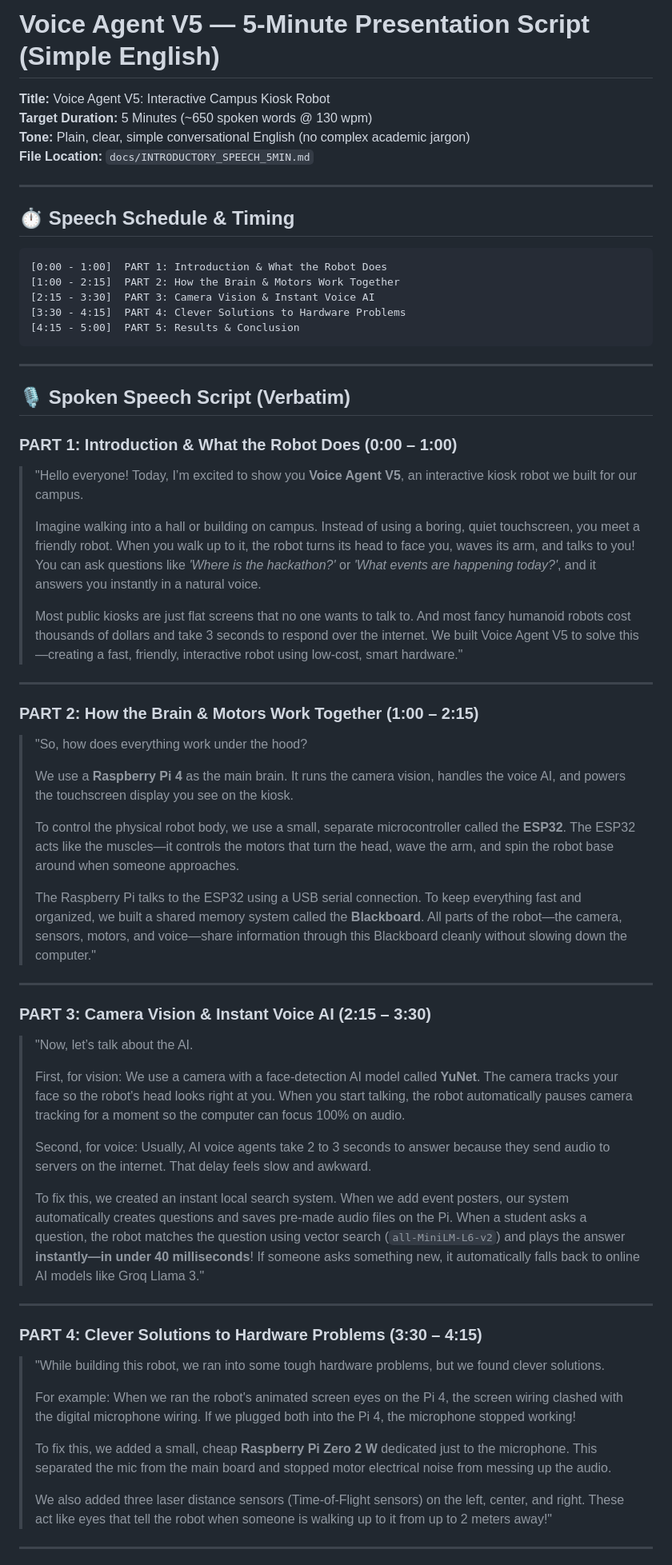
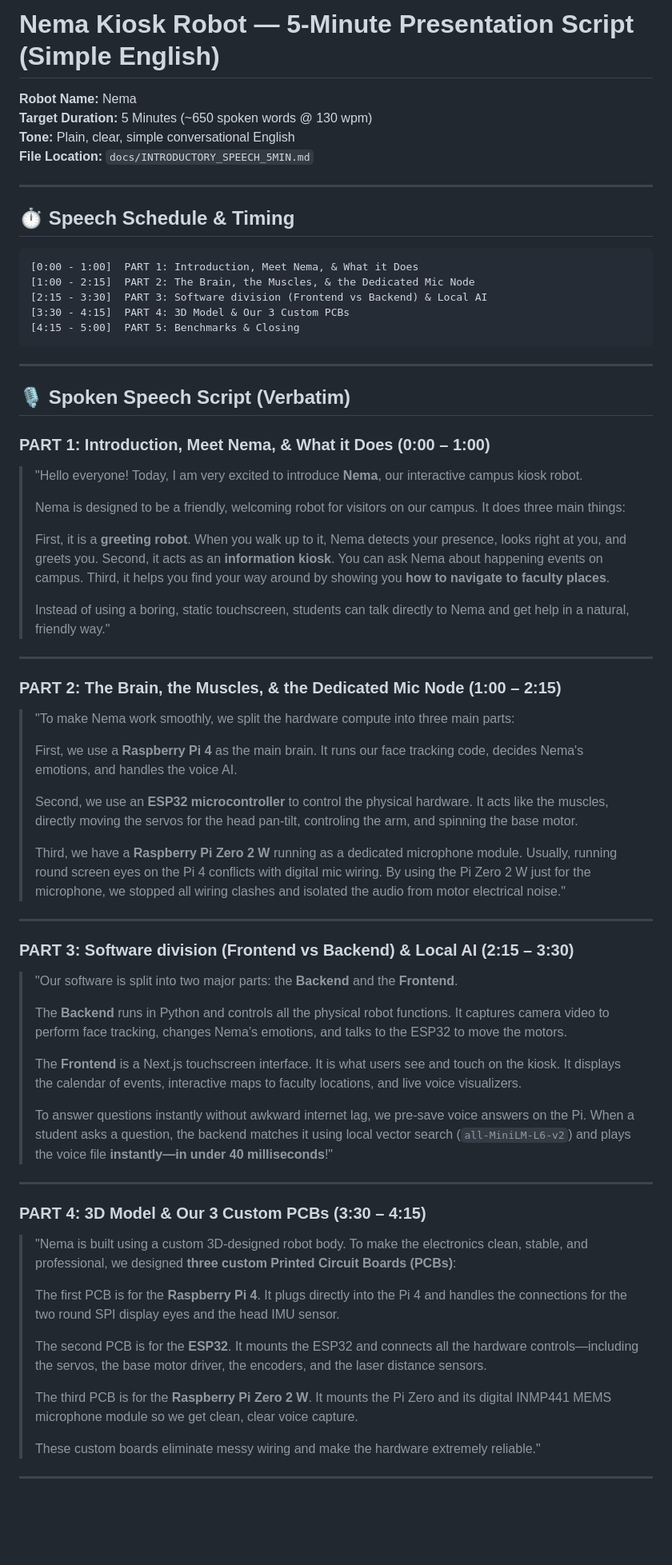
Before and after one commit to makiladamsuka/voice-agentv5, a Markdown page: docs/INTRODUCTORY_SPEECH_5MIN.md, the part around one of its changes. Shown at 80% size. GitHub-like rendering; blank space fills up the shorter version.

Commit message:
docs: update 5-minute presentation speech script with name Nema, custom PCBs, 3D model, and software division

````diff
--- a/docs/INTRODUCTORY_SPEECH_5MIN.md
+++ b/docs/INTRODUCTORY_SPEECH_5MIN.md
@@ -1,8 +1,8 @@
-# Voice Agent V5 — 5-Minute Presentation Script (Simple English)
+# Nema Kiosk Robot — 5-Minute Presentation Script (Simple English)
 
-**Title:** Voice Agent V5: Interactive Campus Kiosk Robot
+**Robot Name:** Nema
 **Target Duration:** 5 Minutes (~650 spoken words @ 130 wpm)
-**Tone:** Plain, clear, simple conversational English (no complex academic jargon)
+**Tone:** Plain, clear, simple conversational English
 **File Location:** `docs/INTRODUCTORY_SPEECH_5MIN.md`
 
 ---
@@ -10,60 +10,66 @@
 ## ⏱️ Speech Schedule & Timing
 
 ```
-[0:00 - 1:00]  PART 1: Introduction & What the Robot Does
-[1:00 - 2:15]  PART 2: How the Brain & Motors Work Together
-[2:15 - 3:30]  PART 3: Camera Vision & Instant Voice AI
-[3:30 - 4:15]  PART 4: Clever Solutions to Hardware Problems
-[4:15 - 5:00]  PART 5: Results & Conclusion
+[0:00 - 1:00]  PART 1: Introduction, Meet Nema, & What it Does
+[1:00 - 2:15]  PART 2: The Brain, the Muscles, & the Dedicated Mic Node
+[2:15 - 3:30]  PART 3: Software division (Frontend vs Backend) & Local AI
+[3:30 - 4:15]  PART 4: 3D Model & Our 3 Custom PCBs
+[4:15 - 5:00]  PART 5: Benchmarks & Closing
 ```
 
 ---
 
 ## 🎙️ Spoken Speech Script (Verbatim)
 
-### PART 1: Introduction & What the Robot Does (0:00 – 1:00)
+### PART 1: Introduction, Meet Nema, & What it Does (0:00 – 1:00)
 
-> "Hello everyone! Today, I’m excited to show you **Voice Agent V5**, an interactive kiosk robot we built for our campus.
+> "Hello everyone! Today, I am very excited to introduce **Nema**, our interactive campus kiosk robot.
 >
-> Imagine walking into a hall or building on campus. Instead of using a boring, quiet touchscreen, you meet a friendly robot. When you walk up to it, the robot turns its head to face you, waves its arm, and talks to you! You can ask questions like *'Where is the hackathon?'* or *'What events are happening today?'*, and it answers you instantly in a natural voice.
+> Nema is designed to be a friendly, welcoming robot for visitors on our campus. It does three main things:
 >
-> Most public kiosks are just flat screens that no one wants to talk to. And most fancy humanoid robots cost thousands of dollars and take 3 seconds to respond over the internet. We built Voice Agent V5 to solve this—creating a fast, friendly, interactive robot using low-cost, smart hardware."
+> First, it is a **greeting robot**. When you walk up to it, Nema detects your presence, looks right at you, and greets you.
+> Second, it acts as an **information kiosk**. You can ask Nema about happening events on campus.
+> Third, it helps you find your way around by showing you **how to navigate to faculty places**.
+>
+> Instead of using a boring, static touchscreen, students can talk directly to Nema and get help in a natural, friendly way."
 
 ---
 
-### PART 2: How the Brain & Motors Work Together (1:00 – 2:15)
+### PART 2: The Brain, the Muscles, & the Dedicated Mic Node (1:00 – 2:15)
 
-> "So, how does everything work under the hood?
+> "To make Nema work smoothly, we split the hardware compute into three main parts:
 >
-> We use a **Raspberry Pi 4** as the main brain. It runs the camera vision, handles the voice AI, and powers the touchscreen display you see on the kiosk.
+> First, we use a **Raspberry Pi 4** as the main brain. It runs our face tracking code, decides Nema's emotions, and handles the voice AI.
 >
-> To control the physical robot body, we use a small, separate microcontroller called the **ESP32**. The ESP32 acts like the muscles—it controls the motors that turn the head, wave the arm, and spin the robot base around when someone approaches.
+> Second, we use an **ESP32 microcontroller** to control the physical hardware. It acts like the muscles, directly moving the servos for the head pan-tilt, controling the arm, and spinning the base motor.
 >
-> The Raspberry Pi talks to the ESP32 using a USB serial connection. To keep everything fast and organized, we built a shared memory system called the **Blackboard**. All parts of the robot—the camera, sensors, motors, and voice—share information through this Blackboard cleanly without slowing down the computer."
+> Third, we have a **Raspberry Pi Zero 2 W** running as a dedicated microphone module. Usually, running round screen eyes on the Pi 4 conflicts with digital mic wiring. By using the Pi Zero 2 W just for the microphone, we stopped all wiring clashes and isolated the audio from motor electrical noise."
 
 ---
 
-### PART 3: Camera Vision & Instant Voice AI (2:15 – 3:30)
+### PART 3: Software division (Frontend vs Backend) & Local AI (2:15 – 3:30)
 
-> "Now, let’s talk about the AI.
+> "Our software is split into two major parts: the **Backend** and the **Frontend**.
 >
-> First, for vision: We use a camera with a face-detection AI model called **YuNet**. The camera tracks your face so the robot's head looks right at you. When you start talking, the robot automatically pauses camera tracking for a moment so the computer can focus 100% on audio.
+> The **Backend** runs in Python and controls all the physical robot functions. It captures camera video to perform face tracking, changes Nema’s emotions, and talks to the ESP32 to move the motors.
 >
-> Second, for voice: Usually, AI voice agents take 2 to 3 seconds to answer because they send audio to servers on the internet. That delay feels slow and awkward.
+> The **Frontend** is a Next.js touchscreen interface. It is what users see and touch on the kiosk. It displays the calendar of events, interactive maps to faculty locations, and live voice visualizers.
 >
-> To fix this, we created an instant local search system. When we add event posters, our system automatically creates questions and saves pre-made audio files on the Pi. When a student asks a question, the robot matches the question using vector search (`all-MiniLM-L6-v2`) and plays the answer **instantly—in under 40 milliseconds**! If someone asks something new, it automatically falls back to online AI models like Groq Llama 3."
+> To answer questions instantly without awkward internet lag, we pre-save voice answers on the Pi. When a student asks a question, the backend matches it using local vector search (`all-MiniLM-L6-v2`) and plays the voice file **instantly—in under 40 milliseconds**!"
 
 ---
 
-### PART 4: Clever Solutions to Hardware Problems (3:30 – 4:15)
+### PART 4: 3D Model & Our 3 Custom PCBs (3:30 – 4:15)
 
-> "While building this robot, we ran into some tough hardware problems, but we found clever solutions.
+> "Nema is built using a custom 3D-designed robot body. To make the electronics clean, stable, and professional, we designed **three custom Printed Circuit Boards (PCBs)**:
 >
-> For example: When we ran the robot's animated screen eyes on the Pi 4, the screen wiring clashed with the digital microphone wiring. If we plugged both into the Pi 4, the microphone stopped working!
+> The first PCB is for the **Raspberry Pi 4**. It plugs directly into the Pi 4 and handles the connections for the two round SPI display eyes and the head IMU sensor.
 >
-> To fix this, we added a small, cheap **Raspberry Pi Zero 2 W** dedicated just to the microphone. This separated the mic from the main board and stopped motor electrical noise from messing up the audio.
+> The second PCB is for the **ESP32**. It mounts the ESP32 and connects all the hardware controls—including the servos, the base motor driver, the encoders, and the laser distance sensors.
 >
-> We also added three laser distance sensors (Time-of-Flight sensors) on the left, center, and right. These act like eyes that tell the robot when someone is walking up to it from up to 2 meters away!"
+> The third PCB is for the **Raspberry Pi Zero 2 W**. It mounts the Pi Zero and its digital INMP441 MEMS microphone module so we get clean, clear voice capture.
+>
+> These custom boards eliminate messy wiring and make the hardware extremely reliable."
 
 ---
 
````
Also changed, not shown: other parts of docs/INTRODUCTORY_SPEECH_5MIN.md (+15 -15 lines).
